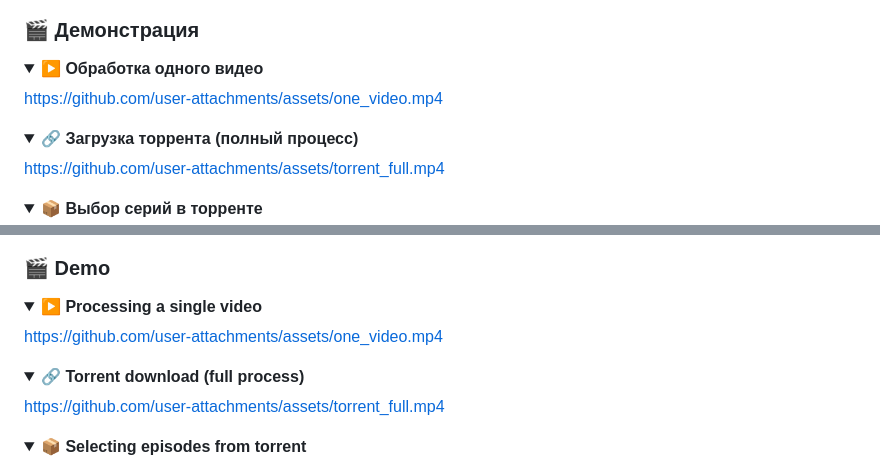
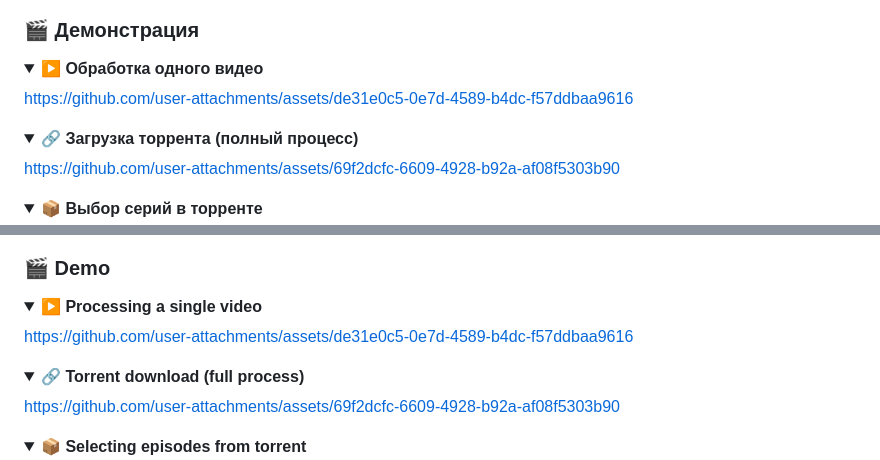
Before and after one commit to timoil/whisper-subtitles, a Markdown page: README.md, 2 parts joined by grey strips. GitHub-like rendering; folded sections open.

Commit message:
🎬 Add demo video links

```diff
--- a/README.md
+++ b/README.md
@@ -82,14 +82,14 @@
 <details>
 <summary><b>▶️ Обработка одного видео</b></summary>
 
-https://github.com/user-attachments/assets/one_video.mp4
+https://github.com/user-attachments/assets/de31e0c5-0e7d-4589-b4dc-f57ddbaa9616
 
 </details>
 
 <details>
 <summary><b>🔗 Загрузка торрента (полный процесс)</b></summary>
 
-https://github.com/user-attachments/assets/torrent_full.mp4
+https://github.com/user-attachments/assets/69f2dcfc-6609-4928-b92a-af08f5303b90
 
 </details>
 
@@ -302,14 +302,14 @@ The application uses the cutting-edge **OpenAI Whisper** neural network, optimiz
 <details>
 <summary><b>▶️ Processing a single video</b></summary>
 
-https://github.com/user-attachments/assets/one_video.mp4
+https://github.com/user-attachments/assets/de31e0c5-0e7d-4589-b4dc-f57ddbaa9616
 
 </details>
 
 <details>
 <summary><b>🔗 Torrent download (full process)</b></summary>
 
-https://github.com/user-attachments/assets/torrent_full.mp4
+https://github.com/user-attachments/assets/69f2dcfc-6609-4928-b92a-af08f5303b90
 
 </details>
 
```
